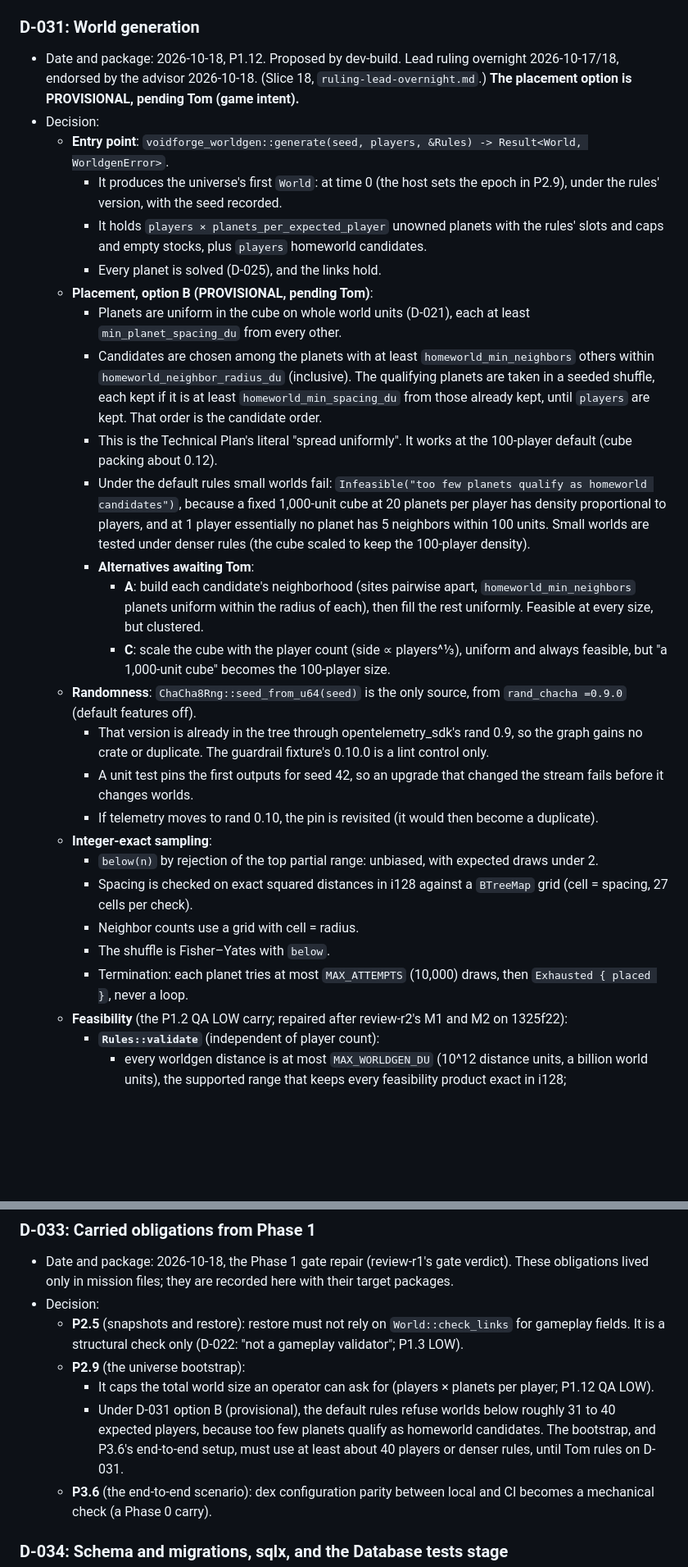
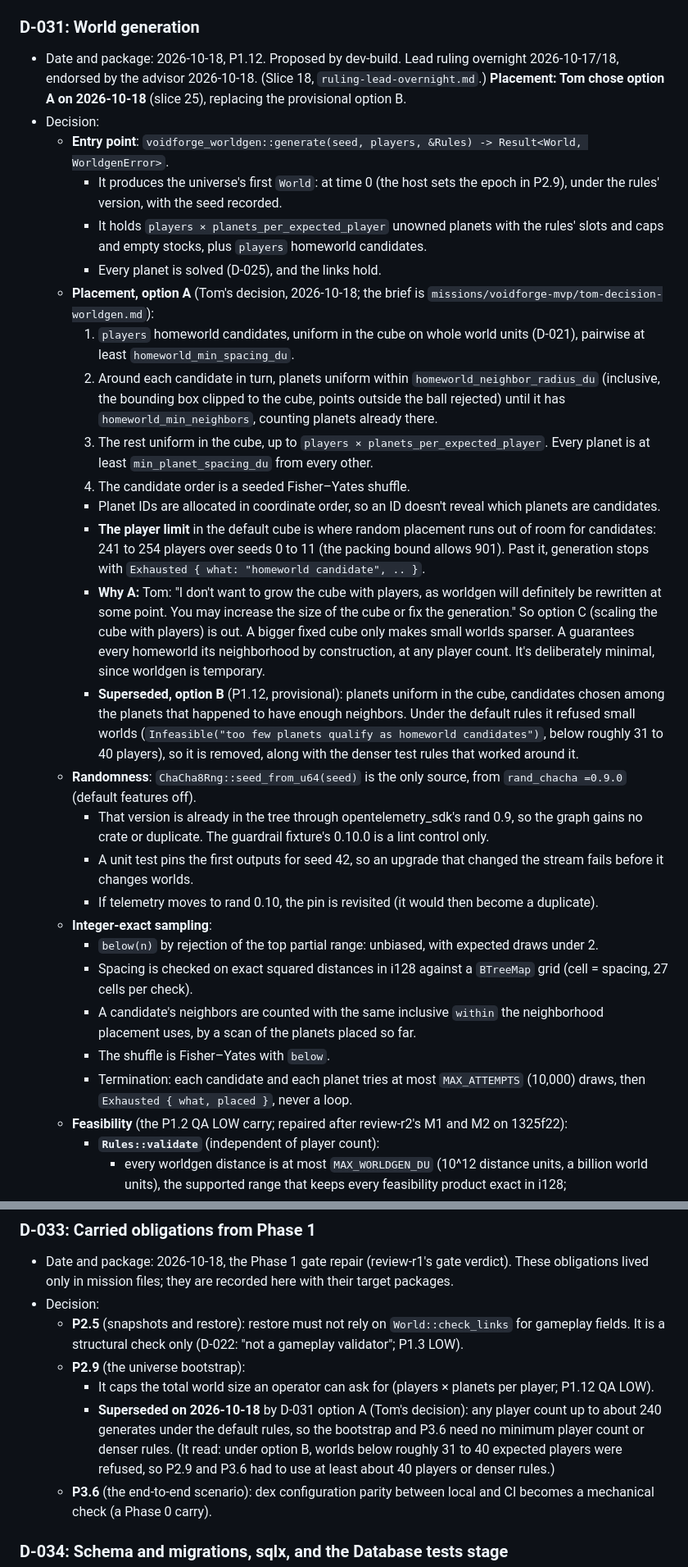
Before and after one commit to VoidForgeOrg/RustyVoidForge, a Markdown page: docs/decision-log.md, 2 parts joined by grey strips. Shown at 82% size. Rendered like a GitHub page; blank space fills up the shorter version.

Commit message:
Docs: world generation option A, candidates first (D-031, D-033)
Tom's decision of 2026-10-18: keep the fixed 1,000-unit cube and fix the generation. The Technical
Plan's P1.12 defaults describe the three-step construction and the clustering; D-031 records option
A replacing the provisional option B, with Tom's reason and the measured player limit; D-033's
"at least about 40 players or denser rules" obligation is superseded.

Co-Authored-By: Claude Opus 5.5 (1M context) <noreply@anthropic.com>

```diff
--- a/docs/decision-log.md
+++ b/docs/decision-log.md
@@ -492,20 +492,21 @@ Each entry records its date, the package that made it, the decision, the reasons
 
 ### D-031: World generation
 
-- Date and package: 2026-10-18, P1.12. Proposed by dev-build. Lead ruling overnight 2026-10-17/18, endorsed by the advisor 2026-10-18. (Slice 18, `ruling-lead-overnight.md`.) **The placement option is PROVISIONAL, pending Tom (game intent).**
+- Date and package: 2026-10-18, P1.12. Proposed by dev-build. Lead ruling overnight 2026-10-17/18, endorsed by the advisor 2026-10-18. (Slice 18, `ruling-lead-overnight.md`.) **Placement: Tom chose option A on 2026-10-18** (slice 25), replacing the provisional option B.
 - Decision:
   - **Entry point**: `voidforge_worldgen::generate(seed, players, &Rules) -> Result<World, WorldgenError>`.
     - It produces the universe's first `World`: at time 0 (the host sets the epoch in P2.9), under the rules' version, with the seed recorded.
     - It holds `players × planets_per_expected_player` unowned planets with the rules' slots and caps and empty stocks, plus `players` homeworld candidates.
     - Every planet is solved (D-025), and the links hold.
-  - **Placement, option B (PROVISIONAL, pending Tom)**:
-    - Planets are uniform in the cube on whole world units (D-021), each at least `min_planet_spacing_du` from every other.
-    - Candidates are chosen among the planets with at least `homeworld_min_neighbors` others within `homeworld_neighbor_radius_du` (inclusive). The qualifying planets are taken in a seeded shuffle, each kept if it is at least `homeworld_min_spacing_du` from those already kept, until `players` are kept. That order is the candidate order.
-    - This is the Technical Plan's literal "spread uniformly". It works at the 100-player default (cube packing about 0.12).
-    - Under the default rules small worlds fail: `Infeasible("too few planets qualify as homeworld candidates")`, because a fixed 1,000-unit cube at 20 planets per player has density proportional to players, and at 1 player essentially no planet has 5 neighbors within 100 units. Small worlds are tested under denser rules (the cube scaled to keep the 100-player density).
-    - **Alternatives awaiting Tom**:
-      - **A**: build each candidate's neighborhood (sites pairwise apart, `homeworld_min_neighbors` planets uniform within the radius of each), then fill the rest uniformly. Feasible at every size, but clustered.
-      - **C**: scale the cube with the player count (side ∝ players^⅓), uniform and always feasible, but "a 1,000-unit cube" becomes the 100-player size.
+  - **Placement, option A** (Tom's decision, 2026-10-18; the brief is `missions/voidforge-mvp/tom-decision-worldgen.md`):
+    1. `players` homeworld candidates, uniform in the cube on whole world units (D-021), pairwise at least `homeworld_min_spacing_du`.
+    2. Around each candidate in turn, planets uniform within `homeworld_neighbor_radius_du` (inclusive, the bounding box clipped to the cube, points outside the ball rejected) until it has `homeworld_min_neighbors`, counting planets already there.
+    3. The rest uniform in the cube, up to `players × planets_per_expected_player`. Every planet is at least `min_planet_spacing_du` from every other.
+    4. The candidate order is a seeded Fisher–Yates shuffle.
+    - Planet IDs are allocated in coordinate order, so an ID doesn't reveal which planets are candidates.
+    - **The player limit** in the default cube is where random placement runs out of room for candidates: 241 to 254 players over seeds 0 to 11 (the packing bound allows 901). Past it, generation stops with `Exhausted { what: "homeworld candidate", .. }`.
+    - **Why A:** Tom: "I don't want to grow the cube with players, as worldgen will definitely be rewritten at some point. You may increase the size of the cube or fix the generation." So option C (scaling the cube with players) is out. A bigger fixed cube only makes small worlds sparser. A guarantees every homeworld its neighborhood by construction, at any player count. It's deliberately minimal, since worldgen is temporary.
+    - **Superseded, option B** (P1.12, provisional): planets uniform in the cube, candidates chosen among the planets that happened to have enough neighbors. Under the default rules it refused small worlds (`Infeasible("too few planets qualify as homeworld candidates")`, below roughly 31 to 40 players), so it is removed, along with the denser test rules that worked around it.
   - **Randomness**: `ChaCha8Rng::seed_from_u64(seed)` is the only source, from `rand_chacha =0.9.0` (default features off).
     - That version is already in the tree through opentelemetry_sdk's rand 0.9, so the graph gains no crate or duplicate. The guardrail fixture's 0.10.0 is a lint control only.
     - A unit test pins the first outputs for seed 42, so an upgrade that changed the stream fails before it changes worlds.
@@ -513,9 +514,9 @@ Each entry records its date, the package that made it, the decision, the reasons
   - **Integer-exact sampling**:
     - `below(n)` by rejection of the top partial range: unbiased, with expected draws under 2.
     - Spacing is checked on exact squared distances in i128 against a `BTreeMap` grid (cell = spacing, 27 cells per check).
-    - Neighbor counts use a grid with cell = radius.
+    - A candidate's neighbors are counted with the same inclusive `within` the neighborhood placement uses, by a scan of the planets placed so far.
     - The shuffle is Fisher–Yates with `below`.
-    - Termination: each planet tries at most `MAX_ATTEMPTS` (10,000) draws, then `Exhausted { placed }`, never a loop.
+    - Termination: each candidate and each planet tries at most `MAX_ATTEMPTS` (10,000) draws, then `Exhausted { what, placed }`, never a loop.
   - **Feasibility** (the P1.2 QA LOW carry; repaired after review-r2's M1 and M2 on 1325f22):
     - **`Rules::validate`** (independent of player count):
       - every worldgen distance is at most `MAX_WORLDGEN_DU` (10^12 distance units, a billion world units), the supported range that keeps every feasibility product exact in i128;
@@ -561,7 +561,7 @@ Each entry records its date, the package that made it, the decision, the reasons
   - **P2.5** (snapshots and restore): restore must not rely on `World::check_links` for gameplay fields. It is a structural check only (D-022: "not a gameplay validator"; P1.3 LOW).
   - **P2.9** (the universe bootstrap):
     - It caps the total world size an operator can ask for (players × planets per player; P1.12 QA LOW).
-    - Under D-031 option B (provisional), the default rules refuse worlds below roughly 31 to 40 expected players, because too few planets qualify as homeworld candidates. The bootstrap, and P3.6's end-to-end setup, must use at least about 40 players or denser rules, until Tom rules on D-031.
+    - **Superseded on 2026-10-18** by D-031 option A (Tom's decision): any player count up to about 240 generates under the default rules, so the bootstrap and P3.6 need no minimum player count or denser rules. (It read: under option B, worlds below roughly 31 to 40 expected players were refused, so P2.9 and P3.6 had to use at least about 40 players or denser rules.)
   - **P3.6** (the end-to-end scenario): dex configuration parity between local and CI becomes a mechanical check (a Phase 0 carry).
 
 ### D-034: Schema and migrations, sqlx, and the Database tests stage
```
Also changed, not shown: other parts of docs/decision-log.md (+0 -1 lines), docs/Voidforge Technical Plan.md (+2 -2 lines).
